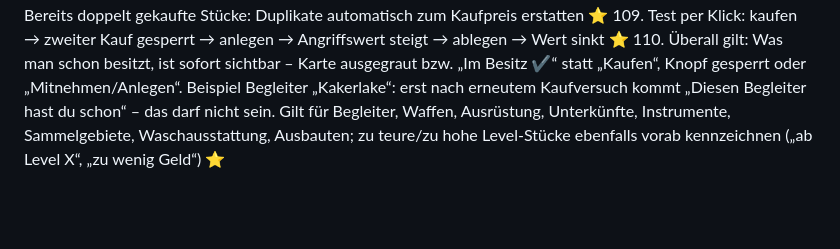
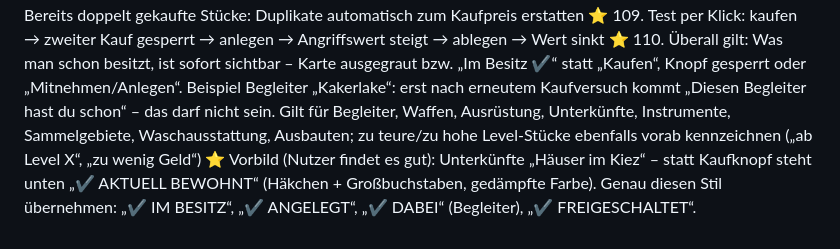
Before and after one commit to JeyJunior12/browsergame-prototyp, a Markdown page: ROADMAP.md, the part around the change. Drawn GitHub-style; blank space fills up the shorter version.

Commit message:
Plan: Stil 'Aktuell bewohnt' als Vorbild fuer Besitz-Anzeige (110)
Co-Authored-By: Claude Opus 5.5 <noreply@anthropic.com>
Claude-Session: https://claude.ai/code/session_013EN6wuGoetnXMqW7g2MYpC

```diff
--- a/ROADMAP.md
+++ b/ROADMAP.md
@@ -224,3 +224,4 @@ Gemeldet: Waffen lassen sich mehrfach kaufen; Anziehen/Ausrüsten für Werte fun
 108. Bereits doppelt gekaufte Stücke: Duplikate automatisch zum Kaufpreis erstatten ⭐
 109. Test per Klick: kaufen → zweiter Kauf gesperrt → anlegen → Angriffswert steigt → ablegen → Wert sinkt ⭐
 110. Überall gilt: Was man schon besitzt, ist sofort sichtbar – Karte ausgegraut bzw. „Im Besitz ✔“ statt „Kaufen“, Knopf gesperrt oder „Mitnehmen/Anlegen“. Beispiel Begleiter „Kakerlake“: erst nach erneutem Kaufversuch kommt „Diesen Begleiter hast du schon“ – das darf nicht sein. Gilt für Begleiter, Waffen, Ausrüstung, Unterkünfte, Instrumente, Sammelgebiete, Waschausstattung, Ausbauten; zu teure/zu hohe Level-Stücke ebenfalls vorab kennzeichnen („ab Level X“, „zu wenig Geld“) ⭐
+   Vorbild (Nutzer findet es gut): Unterkünfte „Häuser im Kiez“ – statt Kaufknopf steht unten „✔ AKTUELL BEWOHNT“ (Häkchen + Großbuchstaben, gedämpfte Farbe). Genau diesen Stil übernehmen: „✔ IM BESITZ“, „✔ ANGELEGT“, „✔ DABEI“ (Begleiter), „✔ FREIGESCHALTET“.
```
